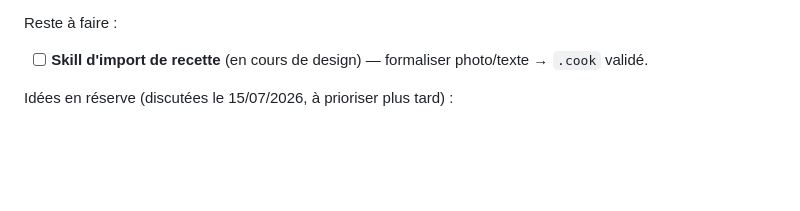
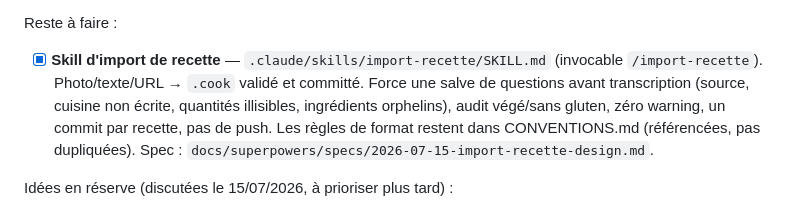
Before and after one commit to vferries/cuisine, a Markdown page: AGENTS.md, the part around the change. Rendered like a GitHub page; blank space fills up the shorter version.

Commit message:
docs: skill import-recette livré

```diff
--- a/AGENTS.md
+++ b/AGENTS.md
@@ -174,7 +174,7 @@ Faits (tout le périmètre web) :
 
 Reste à faire :
 
-- [ ] **Skill d'import de recette** (en cours de design) — formaliser photo/texte → `.cook` validé.
+- [x] **Skill d'import de recette** — `.claude/skills/import-recette/SKILL.md` (invocable `/import-recette`). Photo/texte/URL → `.cook` validé et committé. Force une salve de questions avant transcription (source, cuisine non écrite, quantités illisibles, ingrédients orphelins), audit végé/sans gluten, zéro warning, un commit par recette, pas de push. Les règles de format restent dans CONVENTIONS.md (référencées, pas dupliquées). Spec : `docs/superpowers/specs/2026-07-15-import-recette-design.md`.
 
 Idées en réserve (discutées le 15/07/2026, à prioriser plus tard) :
 
```
